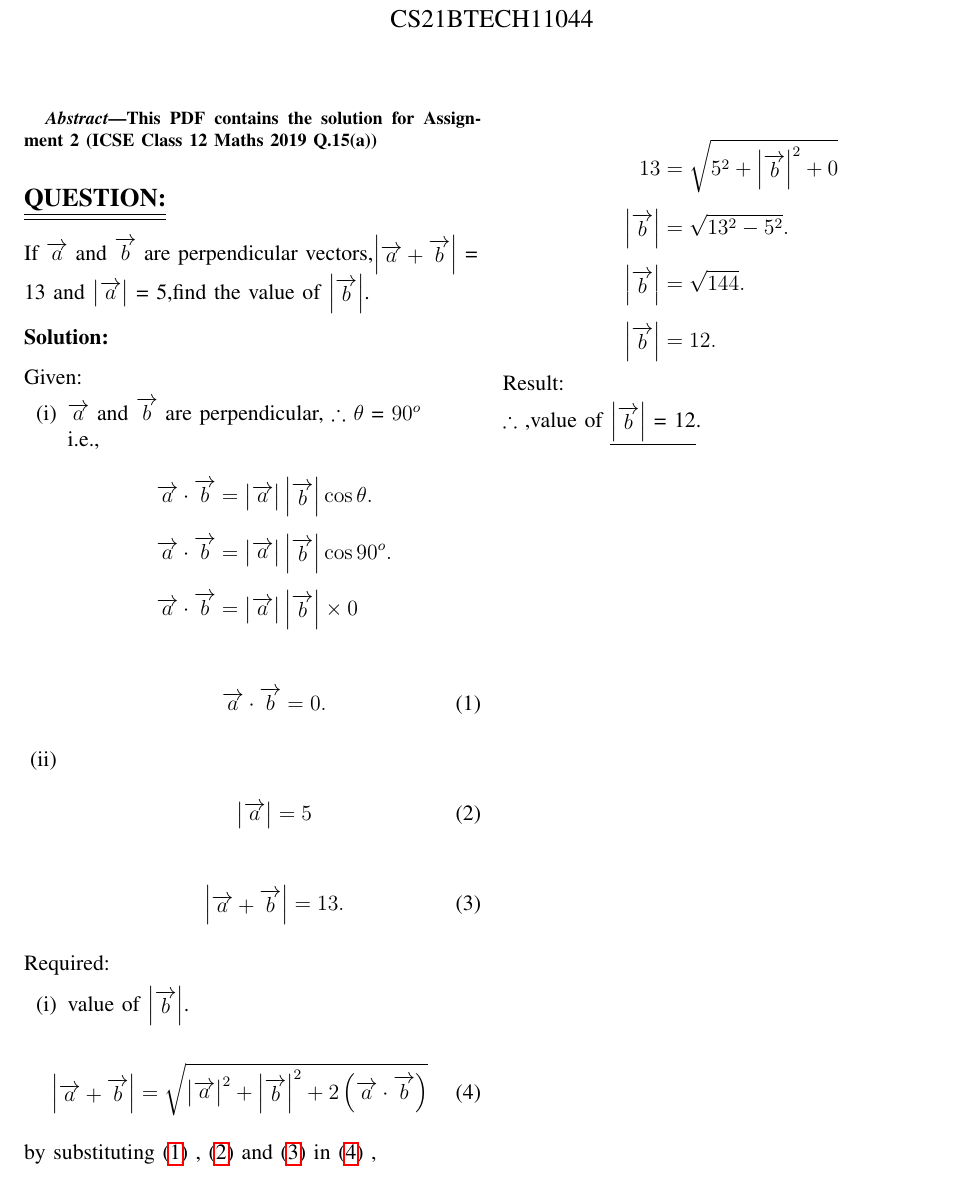
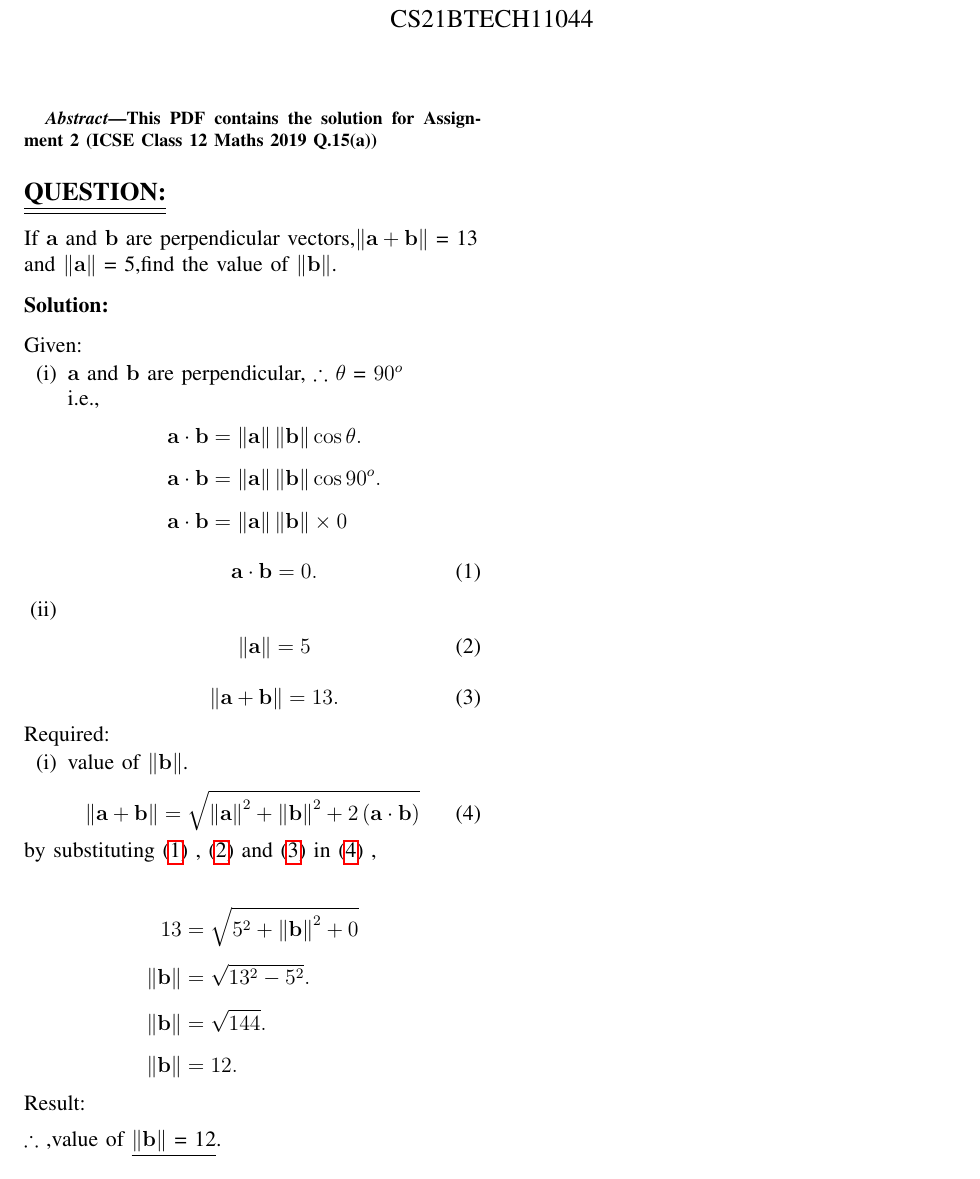
Before and after one commit to Pranav-Varma-03/Ai1110-Assig, a LaTeX problem sheet (Assignment 2/main.tex): part of the page, cut so that both start at the same text. Compiled offline with pdfLaTeX.

Commit message:
Update main.tex

```diff
--- a/Assignment 2/main.tex
+++ b/Assignment 2/main.tex
@@ -262,47 +264,47 @@ This PDF contains the solution for Assignment 2 (ICSE Class 12 Maths 2019 Q.15(a
 	\begin{large}
 		\question \\[8pt]
 	\end{large}
-If $\avec{a}$ and $\avec{b}$ are perpendicular vectors,$ \mydet{\avec{a}+\avec{b}}$ = 13 and $ \mydet{\avec{a}}$ = 5,find the value of $ \mydet{\avec{b}}$.\\[9pt]
+If $\vec{a}$ and $\vec{b}$ are perpendicular vectors,$ \norm{\vec{a}+\vec{b}}$ = 13 and $ \norm{\vec{a}}$ = 5,find the value of $ \norm{\vec{b}}$.\\[9pt]
 \solution \\[8pt]
-Given:
+\given
 	\begin{enumerate}[label=(\roman*)]
-		\item $\avec{a}$ and $\avec{b}$ are perpendicular,  $\therefore$ $\theta$ = $90^{o}$ \\i.e.,
+		\item $\vec{a}$ and $\vec{b}$ are perpendicular,  $\therefore$ $\theta$ = $90^{o}$ \\i.e.,
 			\begin{align*}
-				 \avec{a}\cdot\avec{b}  &=   \mydet{\avec{a}} \mydet{\avec{b}}\cos\theta.\\[6pt]
-				 \avec{a}\cdot\avec{b}  &= \mydet{\avec{a}}\mydet{\avec{b}}\cos90^o.\\[6pt]
-				 \avec{a}\cdot\avec{b}  &=  \mydet{\avec{a}}\mydet{\avec{b}}\times 0
+				 \vec{a}\cdot\vec{b}  &=   \norm{\vec{a}} \norm{\vec{b}}\cos\theta.\\[6pt]
+				 \vec{a}\cdot\vec{b}  &= \norm{\vec{a}}\norm{\vec{b}}\cos90^o.\\[6pt]
+				 \vec{a}\cdot\vec{b}  &=  \norm{\vec{a}}\norm{\vec{b}}\times 0
 			 \end{align*}
  %
 			 \begin{align}
-				 \avec{a}\cdot\avec{b}  = 0.
+				 \vec{a}\cdot\vec{b}  = 0.
 				 \label{eq:1}
 			 \end{align}
 		\item
 			\begin{align}
-				\mydet{\avec{a}} &= 5
+				\norm{\vec{a}} &= 5
 				\label{eq:2}
 			\end{align}
 			\begin{align}
-				\mydet{\avec{a}+\avec{b}} &= 13.
+				\norm{\vec{a}+\vec{b}} &= 13.
 				\label{eq:3}
 				\end{align}
 	\end{enumerate}
 \required
 	\begin{enumerate}[label=(\roman*)]
-		\item value of $\mydet{\avec{b}}$.
+		\item value of $\norm{\vec{b}}$.
 	\end{enumerate}
 	\begin{align}
-		\mydet{\avec{a}+\avec{b}} &= \sqrt{\mydet{\avec{a}}^2 + \mydet{\avec{b}}^2 + 2\brak{ \avec{a}\cdot\avec{b}}}
+		\norm{\vec{a}+\vec{b}} &= \sqrt{\norm{\vec{a}}^2 + \norm{\vec{b}}^2 + 2\brak{ \vec{a}\cdot\vec{b}}}
 		\label{eq:4}
 	\end{align}
 by substituting \eqref{eq:1} , \eqref{eq:2} and \eqref{eq:3} in \eqref{eq:4} ,\\[6pt]
 	\begin{align*}
-		 13 &= \sqrt{5^2 + \mydet{\avec{b}}^2 + 0}\\[6pt]
-		\mydet{\avec{b}} &= \sqrt{13^2 - 5^2}.\\[6pt]
-		\mydet{\avec{b}} &= \sqrt{144}.\\[6pt]
-		\mydet{\avec{b}} &= 12.
+		 13 &= \sqrt{5^2 + \norm{\vec{b}}^2 + 0}\\[6pt]
+		\norm{\vec{b}} &= \sqrt{13^2 - 5^2}.\\[6pt]
+		\norm{\vec{b}} &= \sqrt{144}.\\[6pt]
+		\norm{\vec{b}} &= 12.
 	\end{align*}
 Result:\\[6pt]
-	$\therefore$ ,value of \underline{$\mydet{\avec{b}}$ = 12}.\\
+	$\therefore$ ,value of \underline{$\norm{\vec{b}}$ = 12}.\\
 \end{flushleft}
 \end{document}
```
Also changed, not shown: Assignment 2/main.tex (2 more changed lines).
